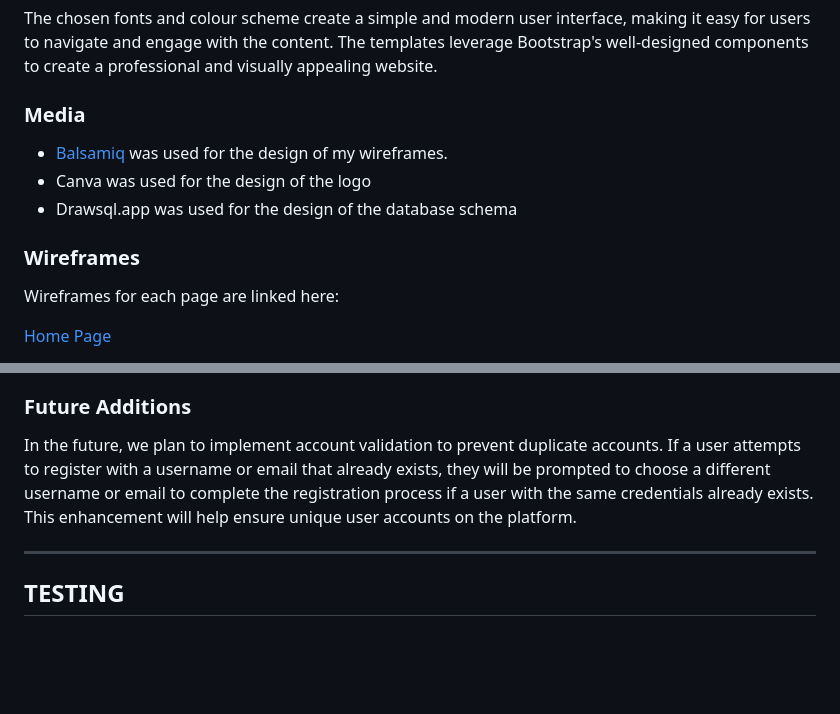
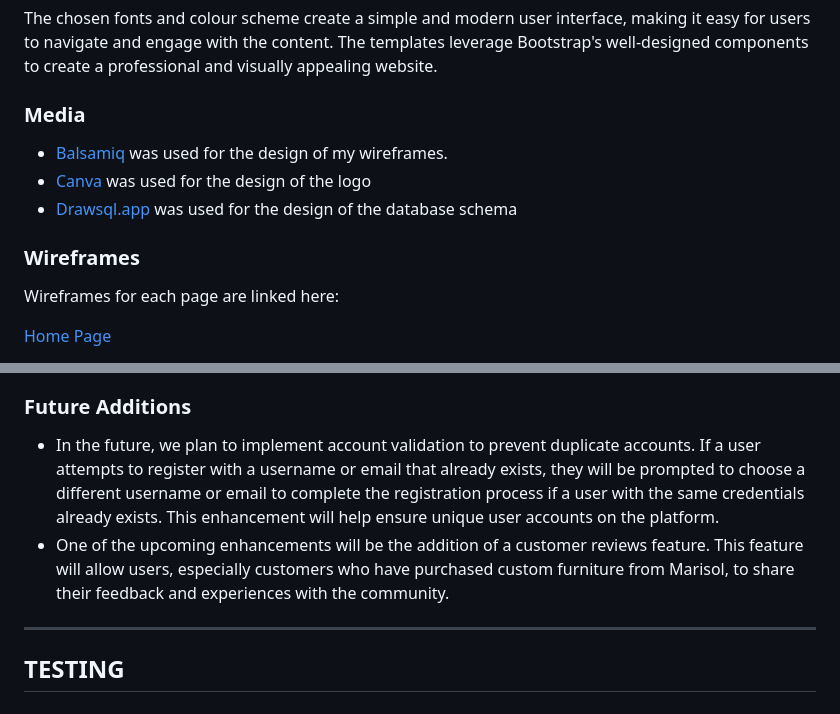
Before and after one commit to Julia-cloudname/marisol-2.0, a Markdown page: README.md, 2 parts joined by grey strips. Rendered like a GitHub page; blank space fills up the shorter version.

Commit message:
Add Future Additions

```diff
--- a/README.md
+++ b/README.md
@@ -130,11 +131,13 @@ The font size and weight follow the Bootstrap conventions, with variables define
 The chosen fonts and colour scheme create a simple and modern user interface, making it easy for users to navigate and engage with the content. The templates leverage Bootstrap's well-designed components to create a professional and visually appealing website.
 
 ### **Media**
+
 - [Balsamiq](https://balsamiq.com/) was used for the design of my wireframes.
-- Canva was used for the design of the logo
-- Drawsql.app was used for the design of the database schema
+- [Canva](https://www.canva.com/) was used for the design of the logo
+- [Drawsql.app](https://drawsql.app/) was used for the design of the database schema
 
 ### **Wireframes**
+
 Wireframes for each page are linked here:
 
 [Home Page](link)
@@ -318,7 +321,8 @@ The registration form includes fields for the following information, along with
 
 ### **Future Additions**
 
-In the future, we plan to implement account validation to prevent duplicate accounts. If a user attempts to register with a username or email that already exists, they will be prompted to choose a different username or email to complete the registration process if a user with the same credentials already exists. This enhancement will help ensure unique user accounts on the platform.
+- In the future, we plan to implement account validation to prevent duplicate accounts. If a user attempts to register with a username or email that already exists, they will be prompted to choose a different username or email to complete the registration process if a user with the same credentials already exists. This enhancement will help ensure unique user accounts on the platform.
+- One of the upcoming enhancements will be the addition of a customer reviews feature. This feature will allow users, especially customers who have purchased custom furniture from Marisol, to share their feedback and experiences with the community.
 
 <hr>
 
```
Also changed, not shown: other parts of README.md (+1 -0 lines).
